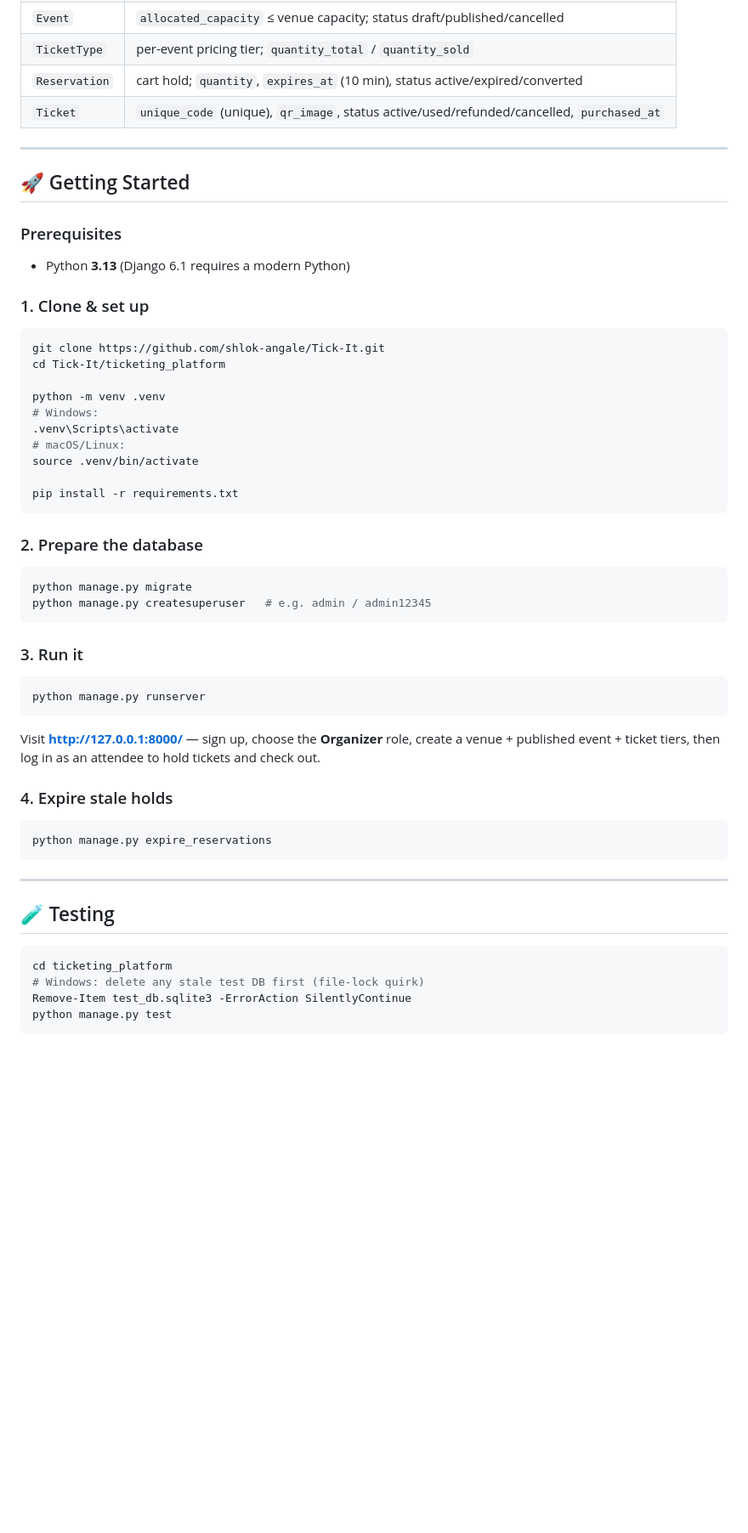
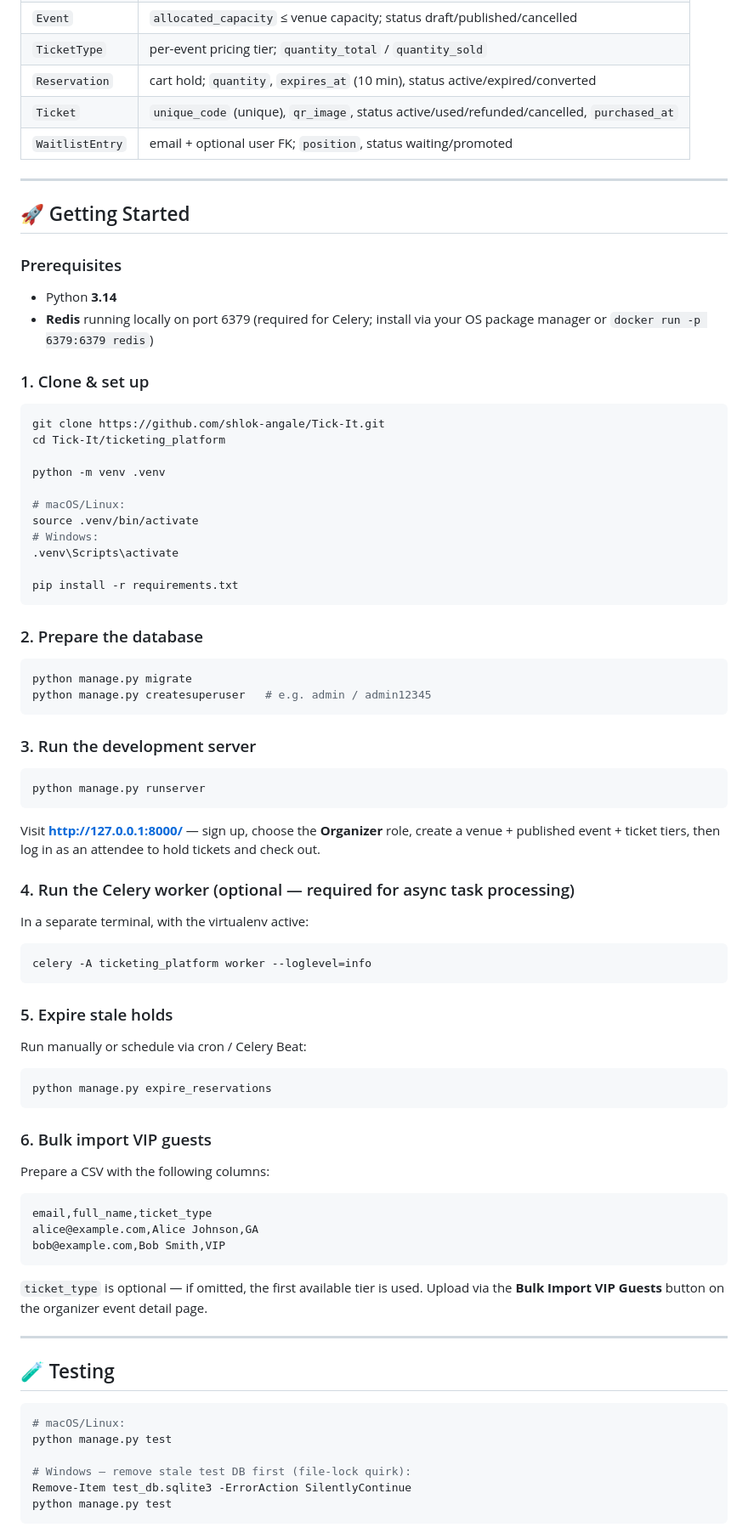
Before and after one commit to Avii12105/Tick-It, a Markdown page: README.md, the part around one of its changes. Shown at 85% size. Rendered like a GitHub page; blank space fills up the shorter version.

````diff
--- a/README.md
+++ b/README.md
@@ -101,13 +114,15 @@ The same pattern is used in `checkout_cart` — lock first, then convert holds
 | `TicketType` | per-event pricing tier; `quantity_total` / `quantity_sold` |
 | `Reservation` | cart hold; `quantity`, `expires_at` (10 min), status active/expired/converted |
 | `Ticket` | `unique_code` (unique), `qr_image`, status active/used/refunded/cancelled, `purchased_at` |
+| `WaitlistEntry` | email + optional user FK; `position`, status waiting/promoted |
 
 ---
 
 ## 🚀 Getting Started
 
 ### Prerequisites
-- Python **3.13** (Django 6.1 requires a modern Python)
+- Python **3.14**
+- **Redis** running locally on port 6379 (required for Celery; install via your OS package manager or `docker run -p 6379:6379 redis`)
 
 ### 1. Clone & set up
 
@@ -116,10 +131,11 @@ git clone https://github.com/shlok-angale/Tick-It.git
 cd Tick-It/ticketing_platform
 
 python -m venv .venv
+
+# macOS/Linux:
+source .venv/bin/activate
 # Windows:
 .venv\Scripts\activate
-# macOS/Linux:
-source .venv/bin/activate
 
 pip install -r requirements.txt
 ```
@@ -131,7 +147,7 @@ python manage.py migrate
 python manage.py createsuperuser   # e.g. admin / admin12345
 ```
 
-### 3. Run it
+### 3. Run the development server
 
 ```bash
 python manage.py runserver
@@ -139,19 +155,43 @@ python manage.py runserver
 
 Visit **http://127.0.0.1:8000/** — sign up, choose the **Organizer** role, create a venue + published event + ticket tiers, then log in as an attendee to hold tickets and check out.
 
-### 4. Expire stale holds
+### 4. Run the Celery worker (optional — required for async task processing)
+
+In a separate terminal, with the virtualenv active:
+
+```bash
+celery -A ticketing_platform worker --loglevel=info
+```
+
+### 5. Expire stale holds
+
+Run manually or schedule via cron / Celery Beat:
 
 ```bash
 python manage.py expire_reservations
 ```
+
+### 6. Bulk import VIP guests
+
+Prepare a CSV with the following columns:
+
+```
+email,full_name,ticket_type
+alice@example.com,Alice Johnson,GA
+bob@example.com,Bob Smith,VIP
+```
+
+`ticket_type` is optional — if omitted, the first available tier is used. Upload via the **Bulk Import VIP Guests** button on the organizer event detail page.
 
 ---
 
 ## 🧪 Testing
 
 ```bash
-cd ticketing_platform
-# Windows: delete any stale test DB first (file-lock quirk)
+# macOS/Linux:
+python manage.py test
+
+# Windows — remove stale test DB first (file-lock quirk):
 Remove-Item test_db.sqlite3 -ErrorAction SilentlyContinue
 python manage.py test
 ```
````
Also changed, not shown: other parts of README.md (+36 -16 lines).
